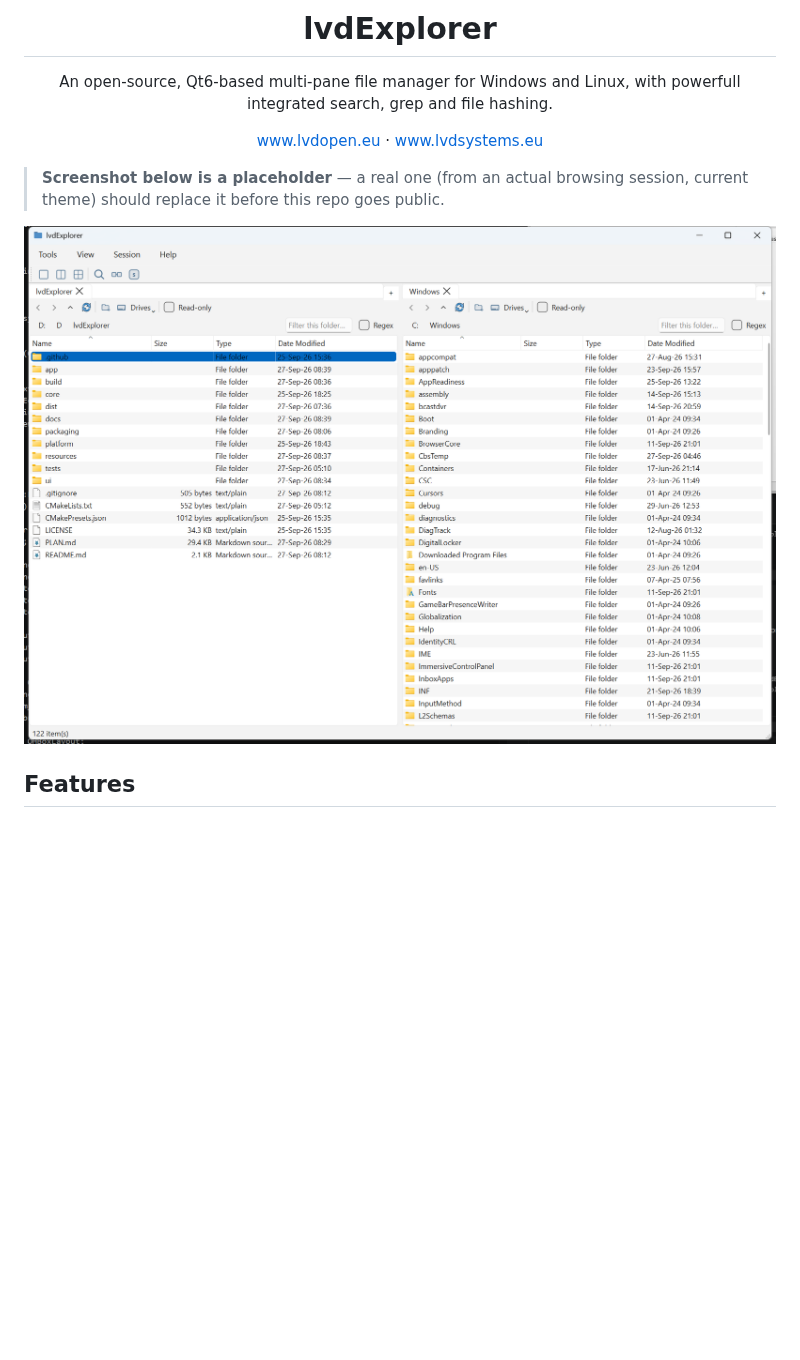
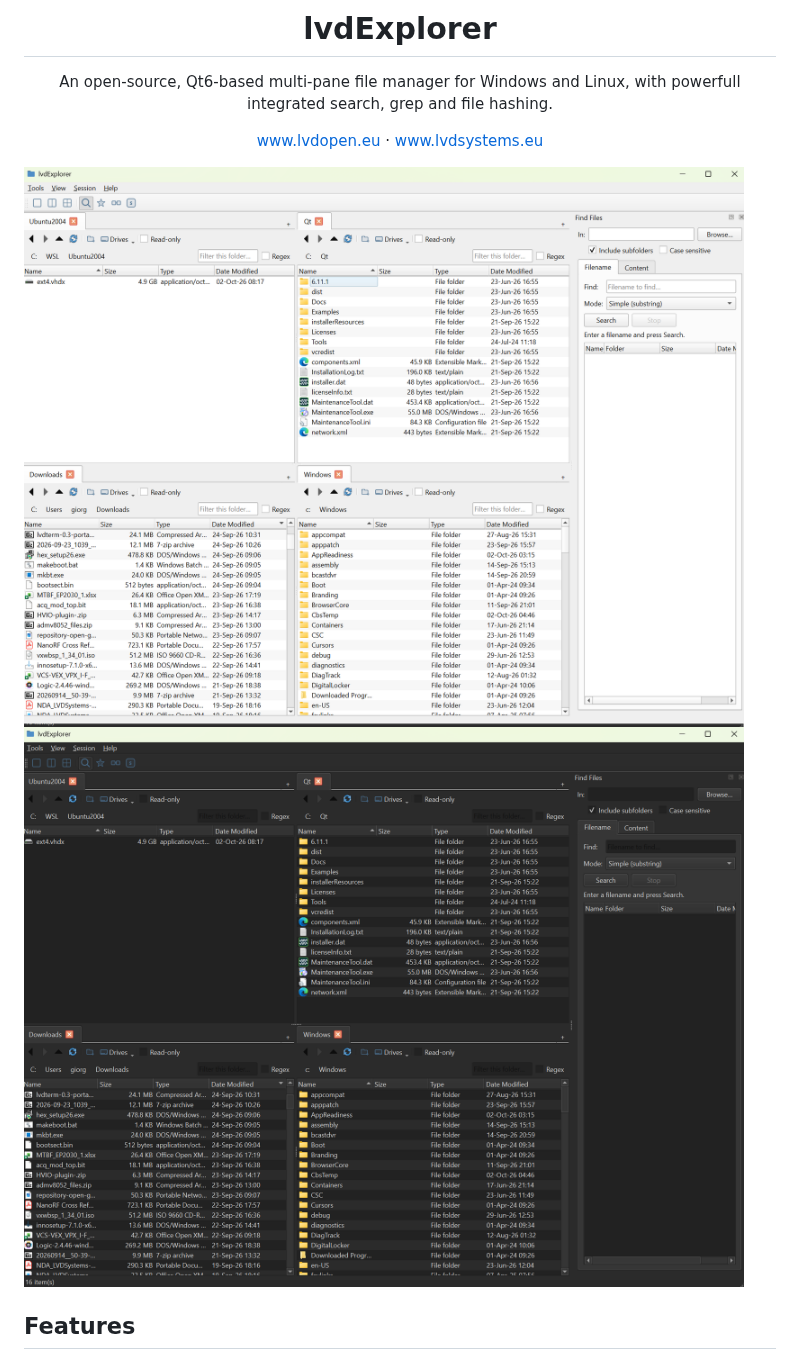
Before and after one commit to lvdsystems/lvdExplorer, a Markdown page: README.md, the part around one of its changes. GitHub-like rendering; pictures changed too: docs/screenshot.png, docs/screenshot2.png (added); blank space fills up the shorter version.

```diff
--- a/README.md
+++ b/README.md
@@ -13,11 +13,8 @@
   <a href="https://www.lvdsystems.eu">www.lvdsystems.eu</a>
 </p>
 
-> **Screenshot below is a placeholder** — a real one (from an actual
-> browsing session, current theme) should replace it before this repo
-> goes public.
-
 ![lvdExplorer screenshot](docs/screenshot.png)
+![lvdExplorer screenshot](docs/screenshot2.png)
 
 ## Features
 
```
Also changed, not shown: other parts of README.md (+2 -0 lines), docs/screenshot3.png (added), 15 other files.
